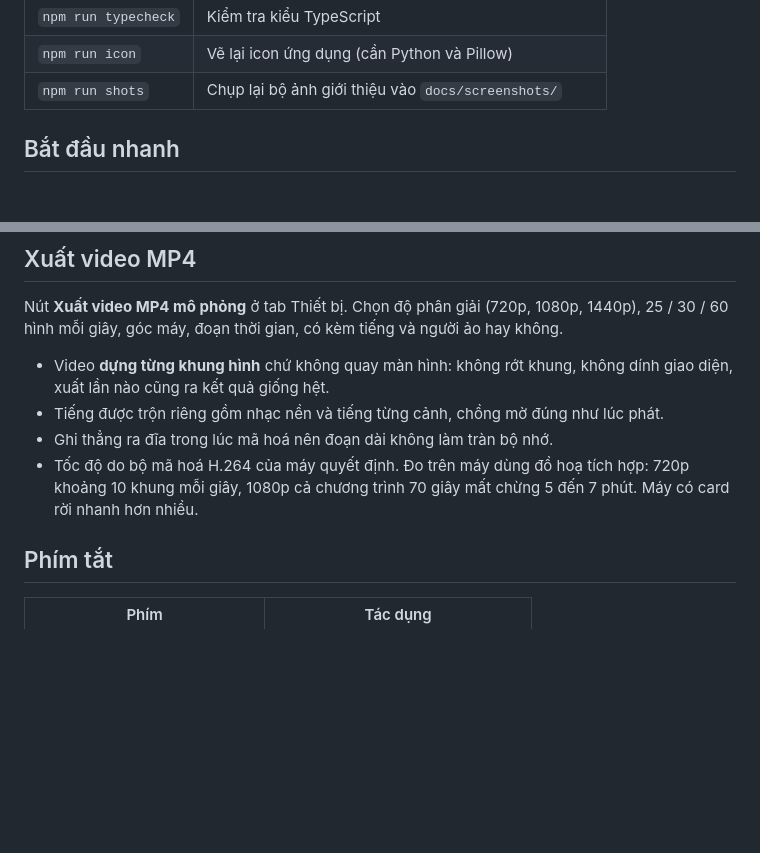
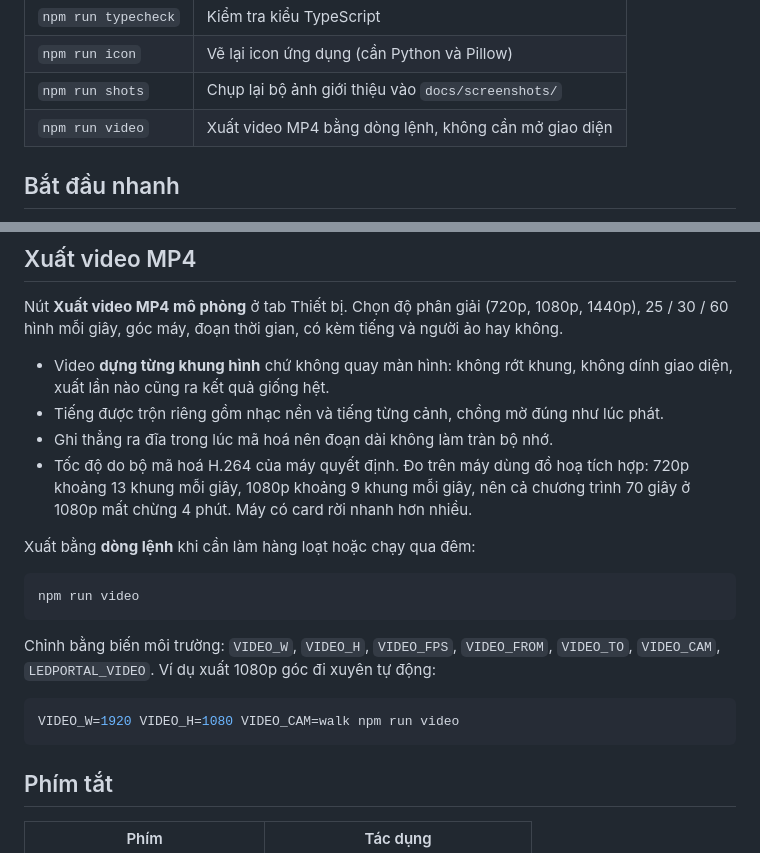
Before and after one commit to niitbeo/20nam-led-hop, a Markdown page: README.md, 2 parts joined by grey strips. Rendered like a GitHub page; blank space fills up the shorter version.

Commit message:
README: bổ sung lệnh xuất video bằng dòng lệnh và số đo tốc độ đã kiểm
Co-Authored-By: Claude Opus 5 <noreply@anthropic.com>

````diff
--- a/README.md
+++ b/README.md
@@ -151,6 +151,7 @@ npm install
 | `npm run typecheck` | Kiểm tra kiểu TypeScript |
 | `npm run icon` | Vẽ lại icon ứng dụng (cần Python và Pillow) |
 | `npm run shots` | Chụp lại bộ ảnh giới thiệu vào `docs/screenshots/` |
+| `npm run video` | Xuất video MP4 bằng dòng lệnh, không cần mở giao diện |
 
 ## Bắt đầu nhanh
 
@@ -252,7 +253,19 @@ Nút **Xuất video MP4 mô phỏng** ở tab Thiết bị. Chọn độ phân g
 - Video **dựng từng khung hình** chứ không quay màn hình: không rớt khung, không dính giao diện, xuất lần nào cũng ra kết quả giống hệt.
 - Tiếng được trộn riêng gồm nhạc nền và tiếng từng cảnh, chồng mờ đúng như lúc phát.
 - Ghi thẳng ra đĩa trong lúc mã hoá nên đoạn dài không làm tràn bộ nhớ.
-- Tốc độ do bộ mã hoá H.264 của máy quyết định. Đo trên máy dùng đồ hoạ tích hợp: 720p khoảng 10 khung mỗi giây, 1080p cả chương trình 70 giây mất chừng 5 đến 7 phút. Máy có card rời nhanh hơn nhiều.
+- Tốc độ do bộ mã hoá H.264 của máy quyết định. Đo trên máy dùng đồ hoạ tích hợp: 720p khoảng 13 khung mỗi giây, 1080p khoảng 9 khung mỗi giây, nên cả chương trình 70 giây ở 1080p mất chừng 4 phút. Máy có card rời nhanh hơn nhiều.
+
+Xuất bằng **dòng lệnh** khi cần làm hàng loạt hoặc chạy qua đêm:
+
+```bash
+npm run video
+```
+
+Chỉnh bằng biến môi trường: `VIDEO_W`, `VIDEO_H`, `VIDEO_FPS`, `VIDEO_FROM`, `VIDEO_TO`, `VIDEO_CAM`, `LEDPORTAL_VIDEO`. Ví dụ xuất 1080p góc đi xuyên tự động:
+
+```bash
+VIDEO_W=1920 VIDEO_H=1080 VIDEO_CAM=walk npm run video
+```
 
 ## Phím tắt
 
````
